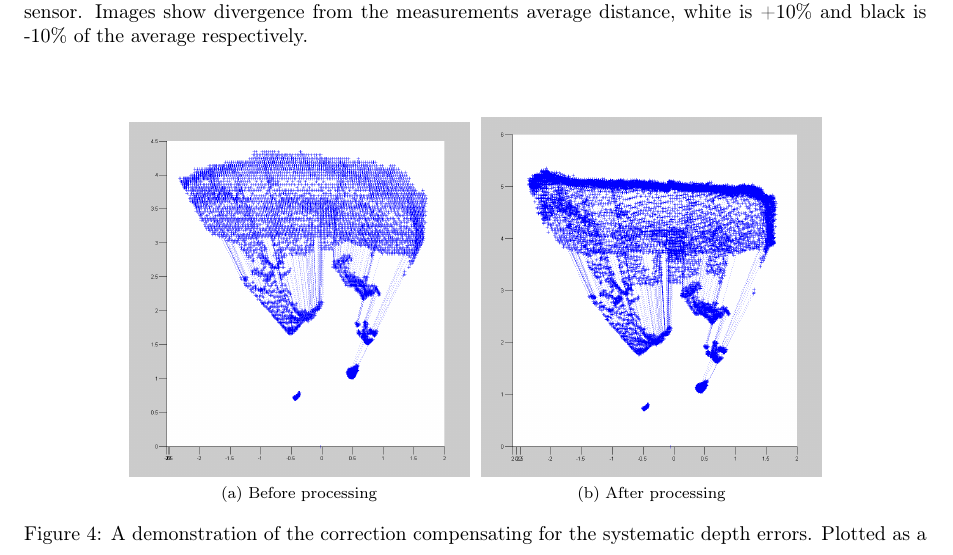
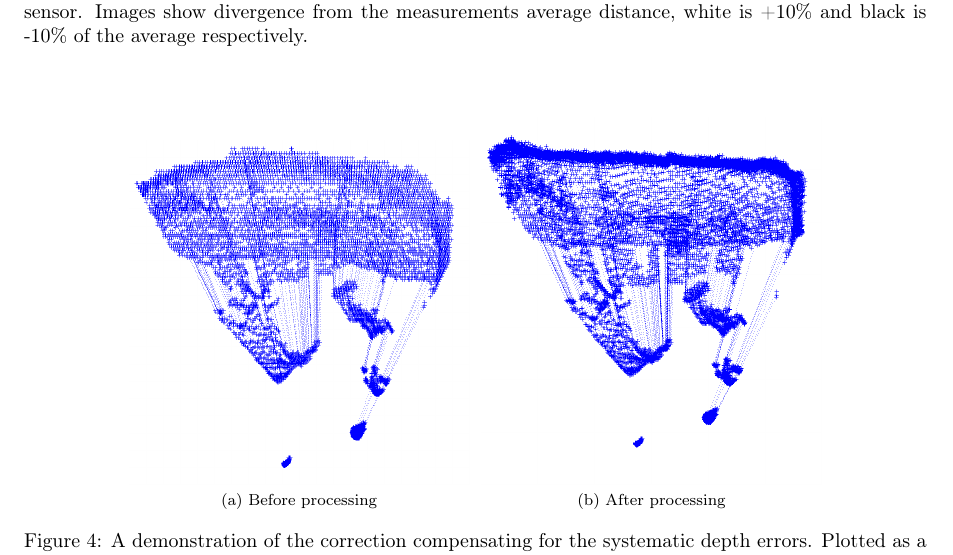
Before and after one commit to proftom/QuadCopter, a LaTeX document (report/Report.tex): part of page 8 of 25, cut so that both start at the same text. Compiled offline with pdfLaTeX.

Commit message:
made another figure white background

```diff
--- a/report/Report.tex
+++ b/report/Report.tex
@@ -334,8 +334,8 @@ In order to avoid large computation times on the embedded device it is important
 \end{figure}
 \begin{figure}[htb]
 	\centering     %%% not \center
-	\subfloat[Before processing]{\label{fig:NewBeforeMatlab}\includegraphics[width=60mm]{NewBeforeMatlab.PNG}} \;
-	\subfloat[After processing]{\label{fig:NewAfterMatlab}\includegraphics[width=60mm]{NewAfterMatlab}}
+	\subfloat[Before processing]{\label{fig:NewBeforeMatlab}\includegraphics[width=60mm]{NewBeforeMatlab2.PNG}} \;
+	\subfloat[After processing]{\label{fig:NewAfterMatlab}\includegraphics[width=60mm]{NewAfterMatlab2}}
 	\caption{A demonstration of the correction compensating for the systematic depth errors. Plotted as a projection of xyz point cloud data.}
 	\label{fig:outputTest}
 \end{figure}
```
Also changed, not shown: report/ImageLib/NewBeforeMatlab.PNG, report/ImageLib/NewBeforeMatlab2.png (added), report/ImageLib/newAfterMatlab2.png (added).
